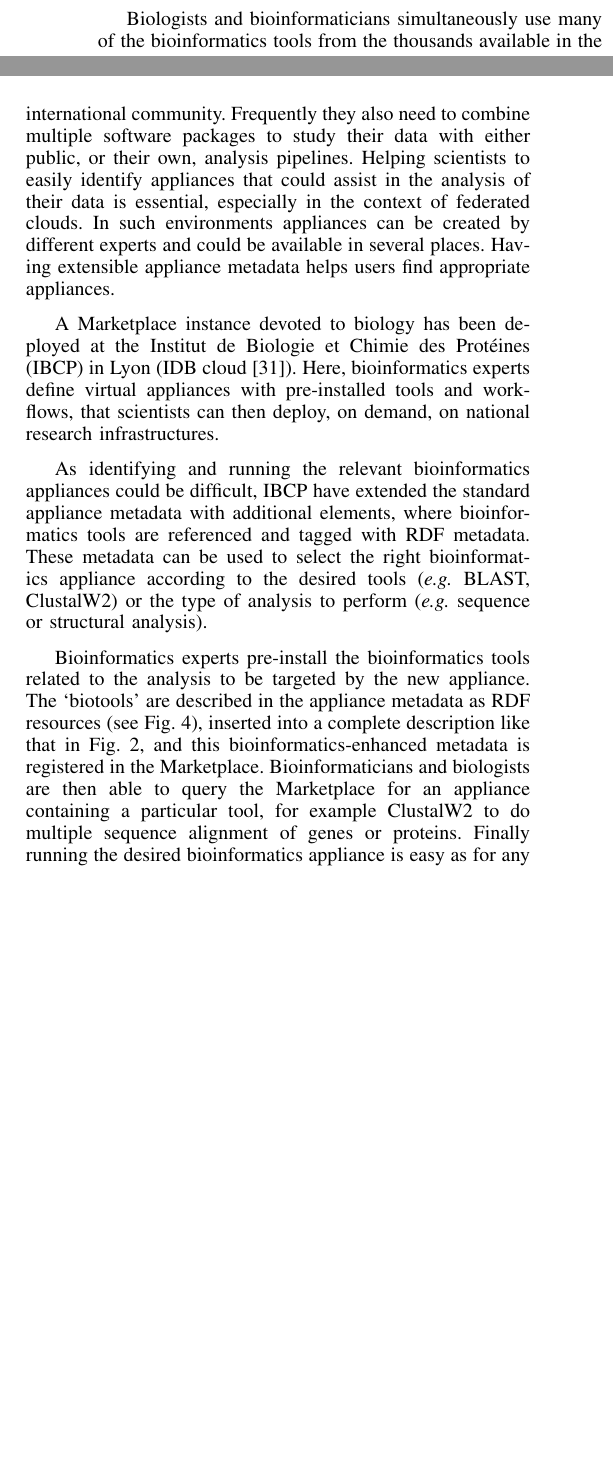
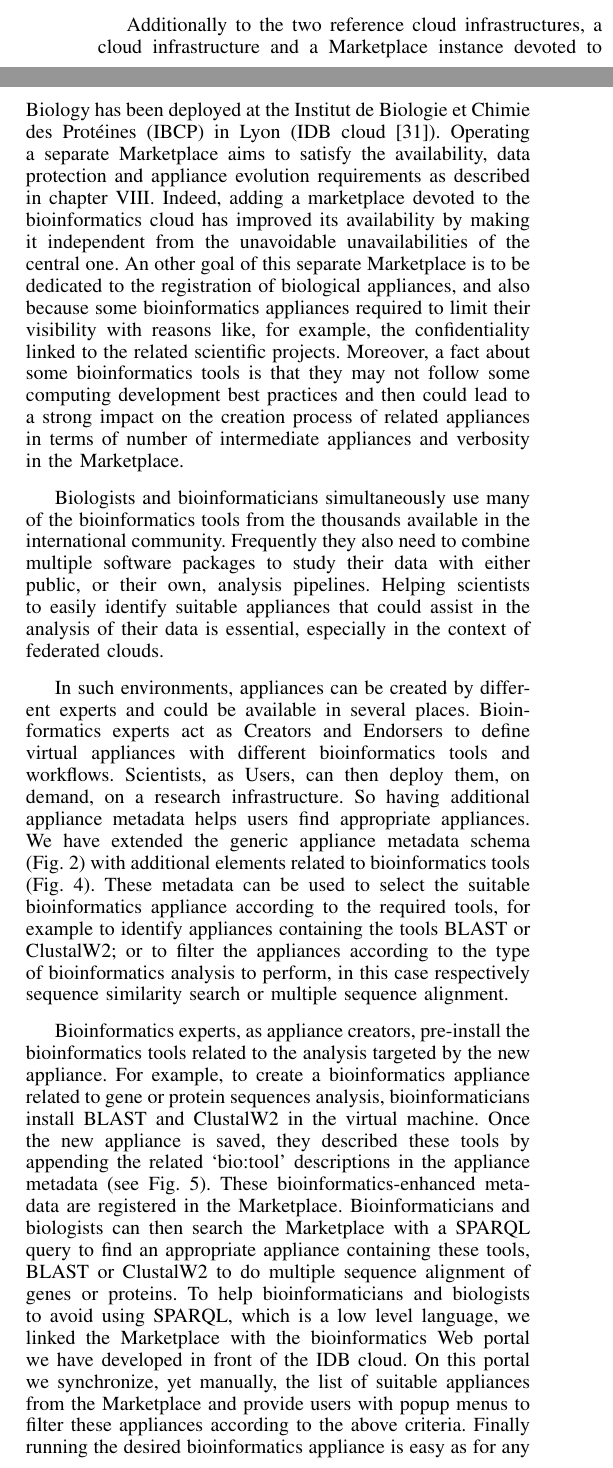
Before and after one commit to StratusLab/documentation, a LaTeX paper (papers/appliance-mgt-cloudcom-2013/stratuslab-federated-images.tex, which reads papers/appliance-mgt-cloudcom-2013/bioinformatics-usecase.tex): two parts of the columns of page 7 of 8, joined at a grey line, cut at the place of the change, the shorter picture padded with empty space. Compiled offline with pdfLaTeX.

Commit message:
Update of the bioinformatics section
Have tryed to do a better integration.
Explain why a seperate marketplace and link with the bioinformatics web
portal
Add concrete details about usage

```diff
--- a/papers/appliance-mgt-cloudcom-2013/bioinformatics-usecase.tex
+++ b/papers/appliance-mgt-cloudcom-2013/bioinformatics-usecase.tex
@@ -1,42 +1,33 @@
 \section{Bioinformatics Appliance Metadata}
 \label{sec:bioinfo}
+
+Additionally to the two reference cloud infrastructures, a cloud infrastructure and a Marketplace\@ instance devoted to Biology has been deployed at the
+Institut de Biologie et Chimie des Prot\'eines (IBCP) in Lyon (IDB
+cloud~\cite{idbcloud}). Operating a separate Marketplace\@ aims to satisfy the availability, data protection and appliance evolution requirements as described in chapter VIII. Indeed, adding a marketplace devoted to the bioinformatics cloud has improved its availability by making it independent from the unavoidable unavailabilities of the central one. An other goal of this separate Marketplace is to be dedicated to the registration of biological appliances, and also because some bioinformatics appliances required to limit their visibility with reasons like, for example, the confidentiality linked to the related scientific projects. Moreover, a fact about some bioinformatics tools is that they may not follow some computing development best practices and then could lead to a strong impact on the creation process of related appliances in terms of number of intermediate appliances and verbosity in the Marketplace\@.
 
 Biologists and bioinformaticians simultaneously use many of the
 bioinformatics tools from the thousands available in the international
 community. Frequently they also need to combine multiple software
 packages to study their data with either public, or their own,
-analysis pipelines. Helping scientists to easily identify appliances
+analysis pipelines. Helping scientists to easily identify suitable appliances
 that could assist in the analysis of their data is essential,
-especially in the context of federated clouds. In such environments
-appliances can be created by different experts and could be available
-in several places.  Having extensible appliance metadata helps users
-find appropriate appliances.
+especially in the context of federated clouds.
 
-A Marketplace instance devoted to biology has been deployed at the
-Institut de Biologie et Chimie des Prot\'eines (IBCP) in Lyon (IDB
-cloud~\cite{idbcloud}). Here, bioinformatics experts define virtual
-appliances with pre-installed tools and workflows, that scientists can
-then deploy, on demand, on national research infrastructures.
+In such environments, appliances can be created by different experts and could be available
+in several places. Bioinformatics experts act as Creators and Endorsers to define virtual
+appliances with different bioinformatics tools and workflows. Scientists, as Users, can
+then deploy them, on demand, on a research infrastructure. So having additional appliance metadata helps users
+find appropriate appliances. We have extended the generic appliance metadata schema (Fig.~\ref{fig:metadata-example})
+with additional elements related to bioinformatics tools (Fig.~\ref{fig:biotool-schema}). These metadata can be used to select the
+suitable bioinformatics appliance according to the required tools, for example to identify appliances containing the tools BLAST or ClustalW2; or to filter the appliances according to the type of bioinformatics analysis to perform, in this case respectively sequence similarity search or multiple sequence alignment.
 
-As identifying and running the relevant bioinformatics appliances
-could be difficult, IBCP have extended the standard appliance metadata
-with additional elements, where bioinformatics tools are referenced
-and tagged with RDF metadata. These metadata can be used to select the
-right bioinformatics appliance according to the desired tools
-(\textit{e.g.} BLAST, ClustalW2) or the type of analysis to perform
-(\textit{e.g.} sequence or structural analysis).
+Bioinformatics experts, as appliance creators, pre-install the bioinformatics tools related to
+the analysis targeted by the new appliance. For example, to create a bioinformatics appliance related to gene or protein sequences analysis, bioinformaticians install BLAST and ClustalW2 in the virtual machine. Once the new appliance is saved, they described these tools by appending the related `bio:tool' descriptions in the appliance metadata (see Fig.~\ref{fig:biotool-exemple}). These
+bioinformatics-enhanced metadata are registered in the
+Marketplace\@. Bioinformaticians and biologists can then search
+the Marketplace with a SPARQL query to find an appropriate appliance containing these  tools, BLAST or ClustalW2 to do multiple sequence alignment of genes or proteins. To help bioinformaticians and biologists to avoid using SPARQL, which is a low level language, we linked the Marketplace\@ with the bioinformatics Web portal we have developed in front of the IDB cloud. On this portal we synchronize, yet manually, the list of suitable appliances  from the Marketplace\@ and provide users with popup menus to filter these appliances according to the above criteria. Finally running the desired bioinformatics appliance is easy
+as for any cloud appliance.
 
-Bioinformatics experts pre-install the bioinformatics tools related to
-the analysis to be targeted by the new appliance. The `biotools' are
-described in the appliance metadata as RDF resources (see
-Fig.~\ref{fig:biotool-schema}), inserted into a complete description
-like that in Fig.~\ref{fig:metadata-example}, and this
-bioinformatics-enhanced metadata is registered in the
-Marketplace\@. Bioinformaticians and biologists are then able to query
-the Marketplace for an appliance containing a particular tool, for
-example ClustalW2 to do multiple sequence alignment of genes or
-proteins. Finally running the desired bioinformatics appliance is easy
-as for any cloud appliance.
 
 \begin{figure}
 \tiny
@@ -45,0 +46,2 @@ as for any cloud appliance.
+ \label{fig:biotool-schema}
+\end{figure}
```
Also changed, not shown: papers/appliance-mgt-cloudcom-2013/bioinformatics-usecase.tex (31 more changed lines).
